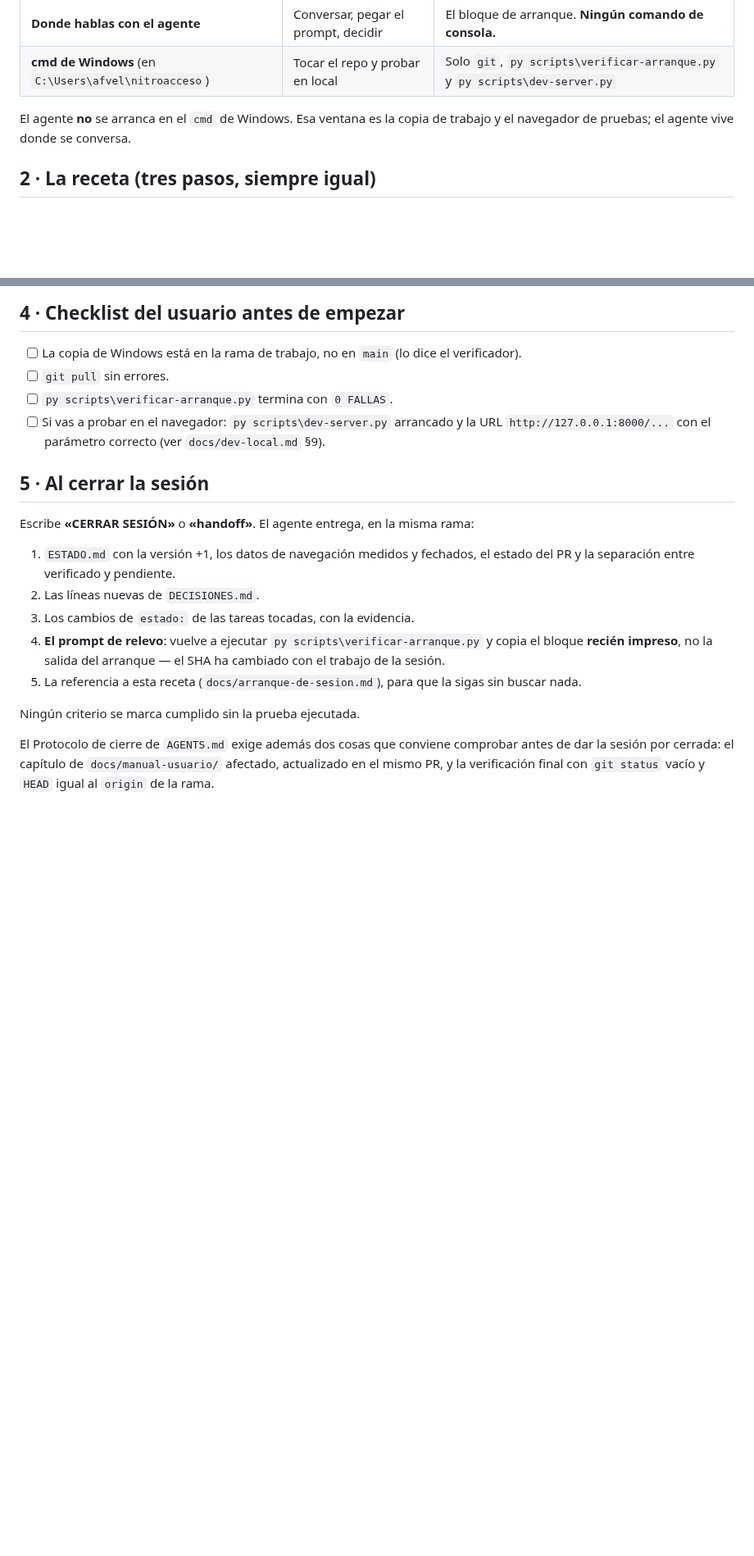
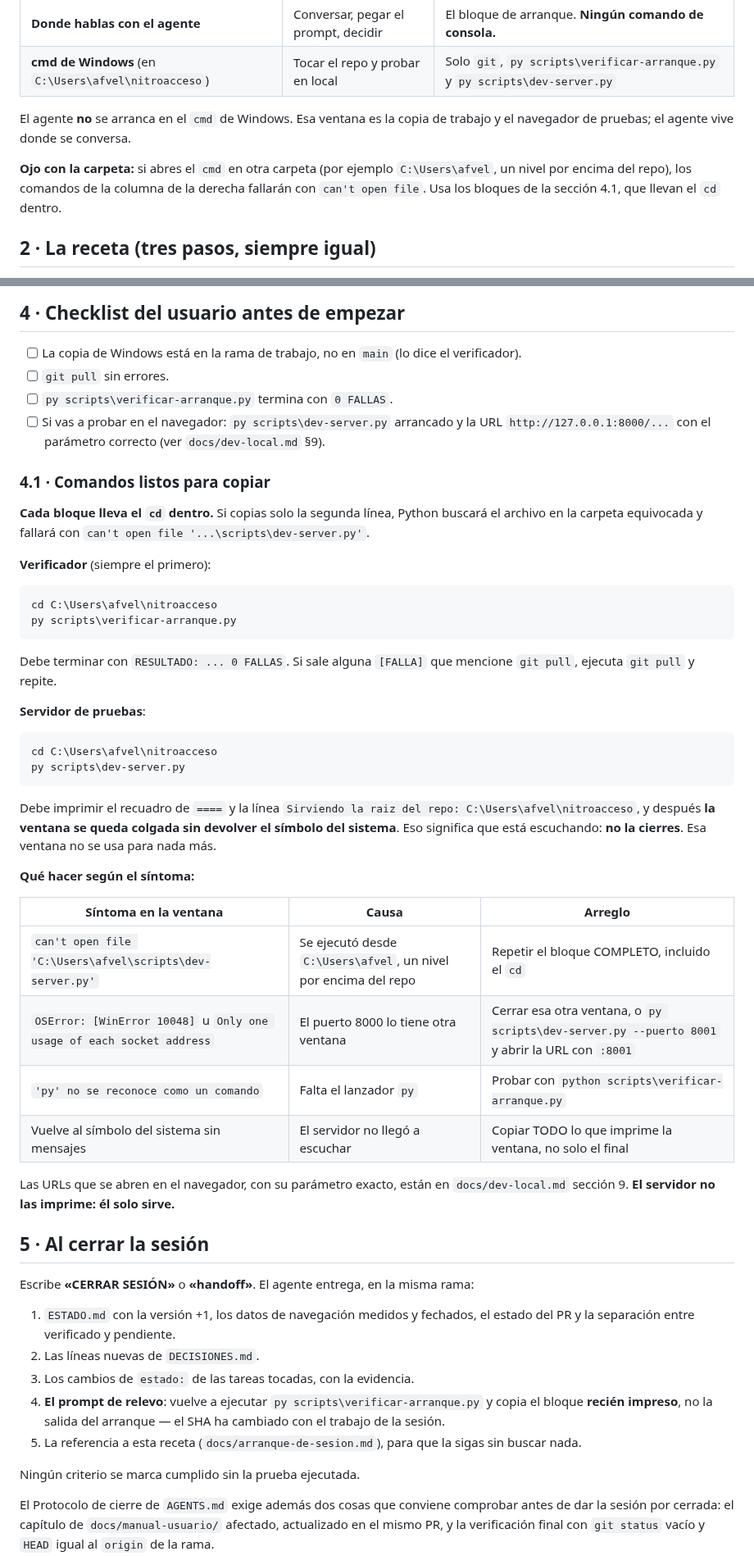
Before and after one commit to afvelis/nitroacceso, a Markdown page: docs/arranque-de-sesion.md, 2 parts joined by grey strips. Shown at 82% size. GitHub-like rendering; blank space fills up the shorter version.

Commit message:
[agente] Receta de arranque: el cd va dentro de cada bloque de comandos
Friccion real que esto cierra: el usuario copio `py scripts\dev-server.py`
estando en C:\Users\afvel (un nivel por encima del repo) y fallo con
"can't open file 'C:\Users\afvel\scripts\dev-server.py'". La receta decia la
carpeta en prosa, pero no metia el cd dentro del bloque: un turno perdido.

Que cambia (solo docs/arranque-de-sesion.md, seccion 4.1 nueva):
- Los dos bloques de comandos (verificador y servidor) llevan el cd dentro,
  listos para copiar enteros.
- Que debe verse en cada uno: la linea "RESULTADO: ... 0 FALLAS" del
  verificador, y en el servidor el recuadro mas "Sirviendo la raiz del repo:"
  con la ventana colgada sin devolver el simbolo del sistema.
- Tabla de sintomas con el texto literal de cada error: can't open file
  (carpeta equivocada), WinError 10048 (puerto ocupado, con la salida por
  --puerto 8001), y py no reconocido (probar con python).
- Recordatorio de que las URLs del navegador estan en docs/dev-local.md 9
  y que el servidor no las imprime.

Verificado: 0 fallas, sin cambios en js/, *.html ni supabase/.

```diff
--- a/docs/arranque-de-sesion.md
+++ b/docs/arranque-de-sesion.md
@@ -14,6 +14,8 @@
 | **cmd de Windows** (en `C:\Users\afvel\nitroacceso`) | Tocar el repo y probar en local | Solo `git`, `py scripts\verificar-arranque.py` y `py scripts\dev-server.py` |
 
 El agente **no** se arranca en el `cmd` de Windows. Esa ventana es la copia de trabajo y el navegador de pruebas; el agente vive donde se conversa.
+
+**Ojo con la carpeta:** si abres el `cmd` en otra carpeta (por ejemplo `C:\Users\afvel`, un nivel por encima del repo), los comandos de la columna de la derecha fallarán con `can't open file`. Usa los bloques de la sección 4.1, que llevan el `cd` dentro.
 
 ## 2 · La receta (tres pasos, siempre igual)
 
@@ -41,6 +43,35 @@ En modo chat gratuito este apartado no aplica: el verificador lo ejecutas tú y
 - [ ] `git pull` sin errores.
 - [ ] `py scripts\verificar-arranque.py` termina con `0 FALLAS`.
 - [ ] Si vas a probar en el navegador: `py scripts\dev-server.py` arrancado y la URL `http://127.0.0.1:8000/...` con el parámetro correcto (ver `docs/dev-local.md` §9).
+
+### 4.1 · Comandos listos para copiar
+
+**Cada bloque lleva el `cd` dentro.** Si copias solo la segunda línea, Python buscará el archivo en la carpeta equivocada y fallará con `can't open file '...\scripts\dev-server.py'`.
+
+**Verificador** (siempre el primero):
+
+    cd C:\Users\afvel\nitroacceso
+    py scripts\verificar-arranque.py
+
+Debe terminar con `RESULTADO: ... 0 FALLAS`. Si sale alguna `[FALLA]` que mencione `git pull`, ejecuta `git pull` y repite.
+
+**Servidor de pruebas**:
+
+    cd C:\Users\afvel\nitroacceso
+    py scripts\dev-server.py
+
+Debe imprimir el recuadro de `====` y la línea `Sirviendo la raiz del repo: C:\Users\afvel\nitroacceso`, y después **la ventana se queda colgada sin devolver el símbolo del sistema**. Eso significa que está escuchando: **no la cierres**. Esa ventana no se usa para nada más.
+
+**Qué hacer según el síntoma:**
+
+| Síntoma en la ventana | Causa | Arreglo |
+| --- | --- | --- |
+| `can't open file 'C:\Users\afvel\scripts\dev-server.py'` | Se ejecutó desde `C:\Users\afvel`, un nivel por encima del repo | Repetir el bloque COMPLETO, incluido el `cd` |
+| `OSError: [WinError 10048]` u `Only one usage of each socket address` | El puerto 8000 lo tiene otra ventana | Cerrar esa otra ventana, o `py scripts\dev-server.py --puerto 8001` y abrir la URL con `:8001` |
+| `'py' no se reconoce como un comando` | Falta el lanzador `py` | Probar con `python scripts\verificar-arranque.py` |
+| Vuelve al símbolo del sistema sin mensajes | El servidor no llegó a escuchar | Copiar TODO lo que imprime la ventana, no solo el final |
+
+Las URLs que se abren en el navegador, con su parámetro exacto, están en `docs/dev-local.md` sección 9. **El servidor no las imprime: él solo sirve.**
 
 ## 5 · Al cerrar la sesión
 
```
